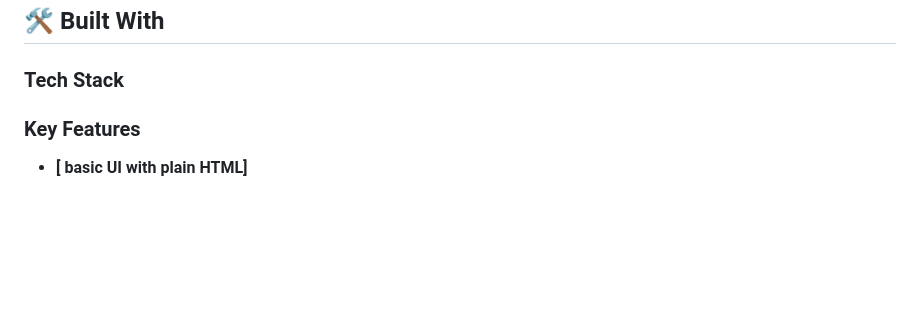
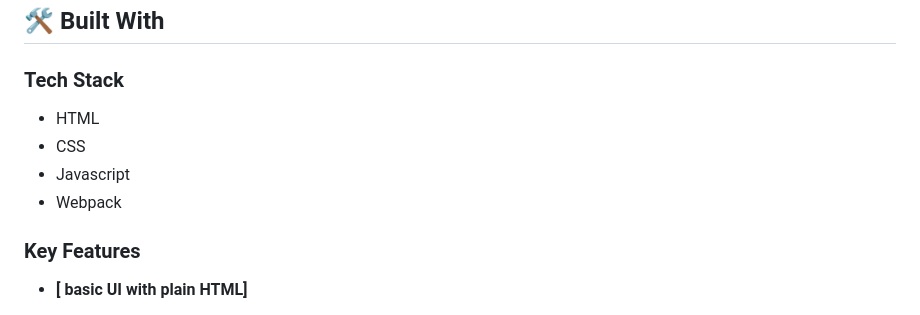
Before and after one commit to ngeelani48/To-Do_List, a Markdown page: README.md, the part around the change. Drawn GitHub-style; blank space fills up the shorter version.

Commit message:
Update README by add tech stack

```diff
--- a/README.md
+++ b/README.md
@@ -37,6 +37,12 @@
 ## 🛠 Built With <a name="Visual Studio Code"></a>
 
 ### Tech Stack <a name="JavaScript HTML & CSS"></a>
+
+- HTML
+- CSS
+- Javascript
+- Webpack
+
 
 <!-- Features -->
 
```
